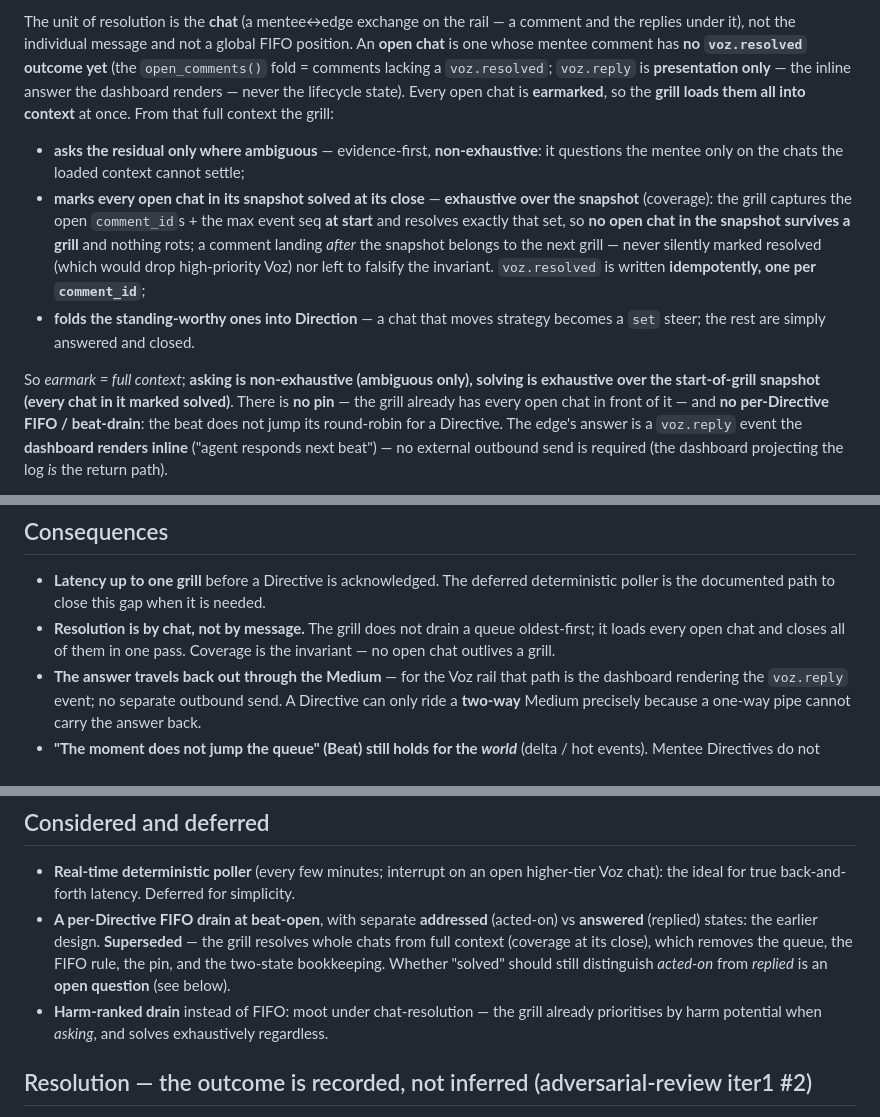
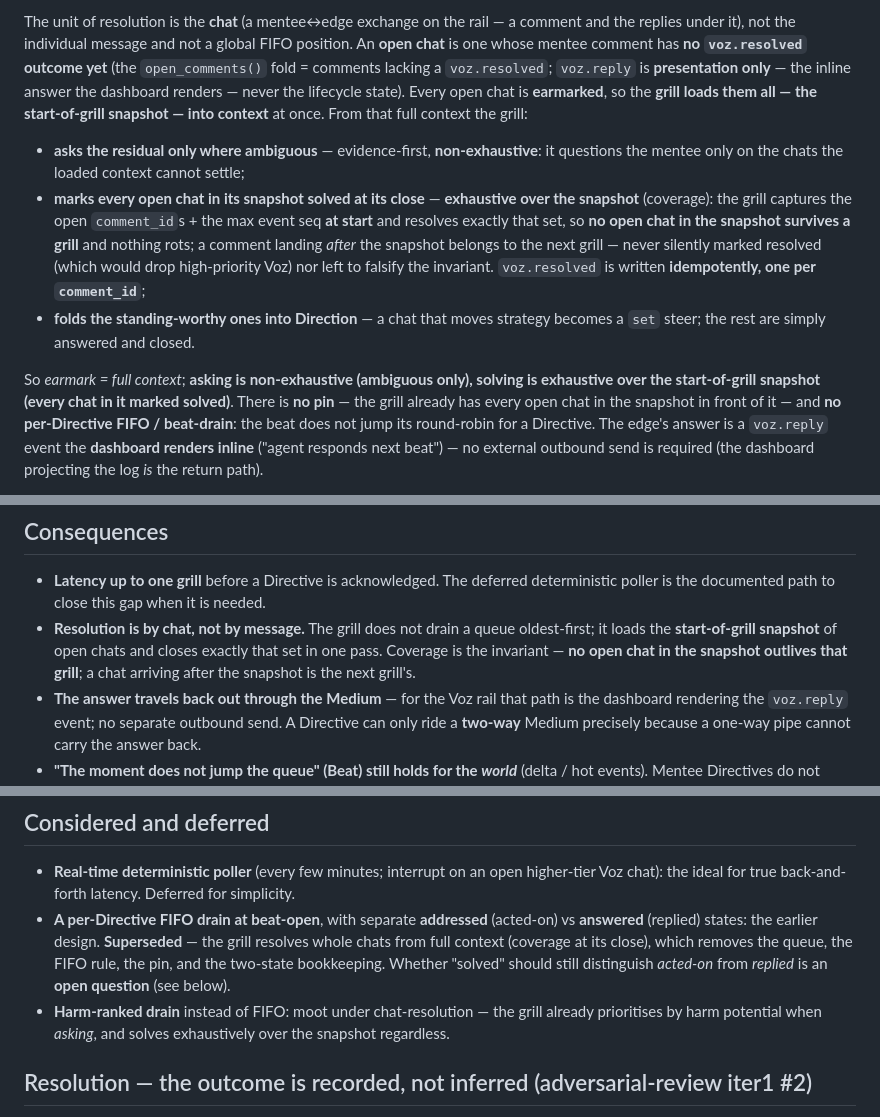
Before and after one commit to lucasrp/edge-of-chaos, a Markdown page: docs/adr/0017-direct-voz-is-a-fifo-guide-drained-at-beat-open.md, 3 parts joined by grey strips. GitHub-like rendering.

```diff
--- a/docs/adr/0017-direct-voz-is-a-fifo-guide-drained-at-beat-open.md
+++ b/docs/adr/0017-direct-voz-is-a-fifo-guide-drained-at-beat-open.md
@@ -15,7 +15,7 @@ The unit of resolution is the **chat** (a mentee↔edge exchange on the rail —
 replies under it), not the individual message and not a global FIFO position. An **open chat** is
 one whose mentee comment has **no `voz.resolved` outcome yet** (the `open_comments()` fold = comments
 lacking a `voz.resolved`; `voz.reply` is **presentation only** — the inline answer the dashboard
-renders — never the lifecycle state). Every open chat is **earmarked**, so the **grill loads them all into context**
+renders — never the lifecycle state). Every open chat is **earmarked**, so the **grill loads them all — the start-of-grill snapshot — into context**
 at once. From that full context the grill:
 
 - **asks the residual only where ambiguous** — evidence-first, **non-exhaustive**: it questions the
@@ -30,7 +30,7 @@ at once. From that full context the grill:
   steer; the rest are simply answered and closed.
 
 So *earmark = full context*; **asking is non-exhaustive (ambiguous only), solving is exhaustive over
-the start-of-grill snapshot (every chat in it marked solved)**. There is **no pin** — the grill already has every open chat in front of it — and
+the start-of-grill snapshot (every chat in it marked solved)**. There is **no pin** — the grill already has every open chat in the snapshot in front of it — and
 **no per-Directive FIFO / beat-drain**: the beat does not jump its round-robin for a Directive. The
 edge's answer is a `voz.reply` event the **dashboard renders inline** ("agent responds next beat") —
 no external outbound send is required (the dashboard projecting the log *is* the return path).
@@ -67,8 +67,9 @@ private 1:1 (human-hub fan-in, shared room).
 - **Latency up to one grill** before a Directive is acknowledged. The deferred deterministic poller
   is the documented path to close this gap when it is needed.
 - **Resolution is by chat, not by message.** The grill does not drain a queue oldest-first; it loads
-  every open chat and closes all of them in one pass. Coverage is the invariant — no open chat
-  outlives a grill.
+  the **start-of-grill snapshot** of open chats and closes exactly that set in one pass. Coverage is
+  the invariant — **no open chat in the snapshot outlives that grill**; a chat arriving after the
+  snapshot is the next grill's.
 - **The answer travels back out through the Medium** — for the Voz rail that path is the dashboard
   rendering the `voz.reply` event; no separate outbound send. A Directive can only ride a **two-way**
   Medium precisely because a one-way pipe cannot carry the answer back.
@@ -90,7 +91,7 @@ private 1:1 (human-hub fan-in, shared room).
   two-state bookkeeping. Whether "solved" should still distinguish *acted-on* from *replied* is an
   **open question** (see below).
 - **Harm-ranked drain** instead of FIFO: moot under chat-resolution — the grill already prioritises
-  by harm potential when *asking*, and solves exhaustively regardless.
+  by harm potential when *asking*, and solves exhaustively over the snapshot regardless.
 
 ## Resolution — the outcome is recorded, not inferred (adversarial-review iter1 #2)
 
```
Also changed, not shown: CONTEXT.md (+5 -4 lines), SURFACE.md (+1 -1 lines).
